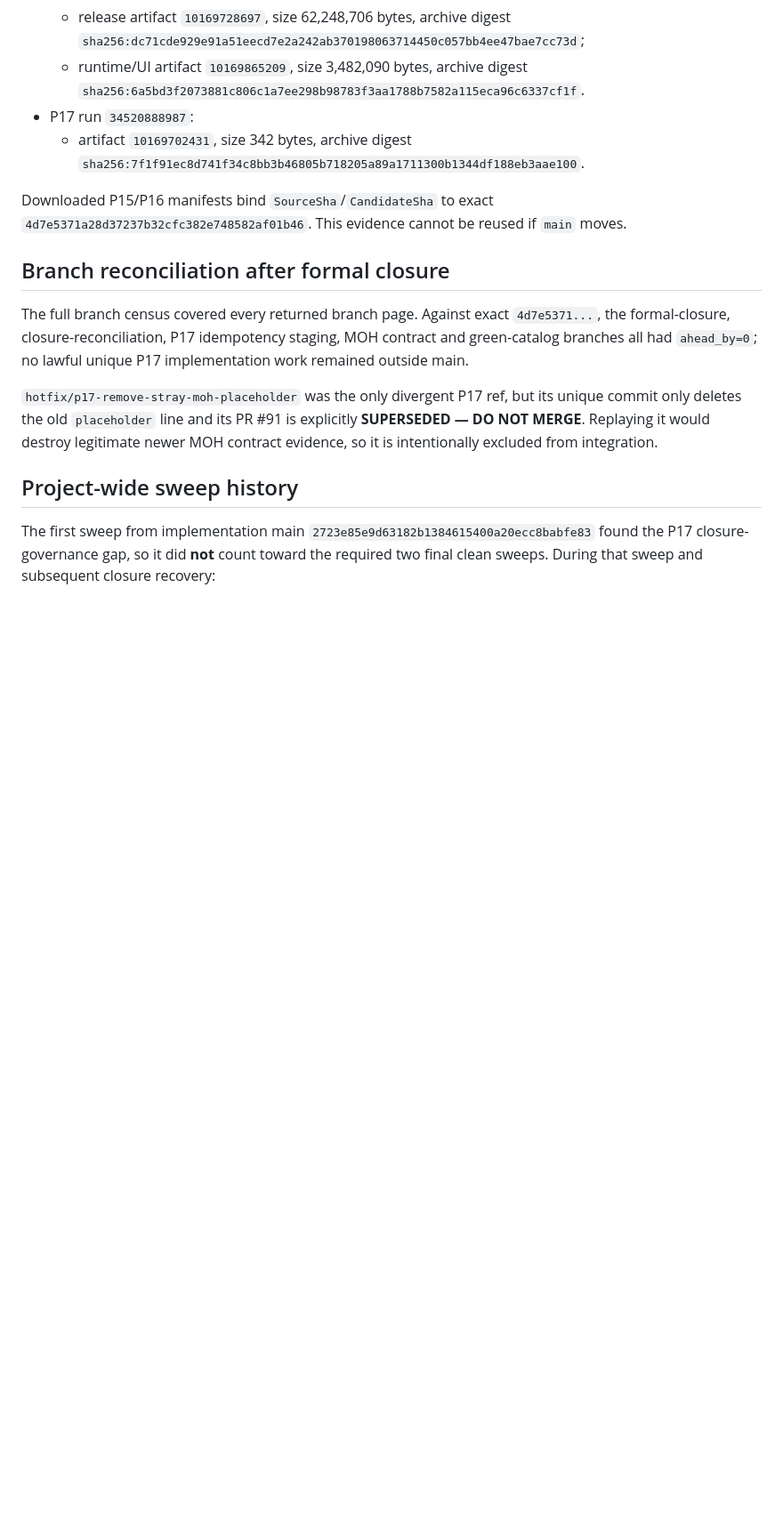
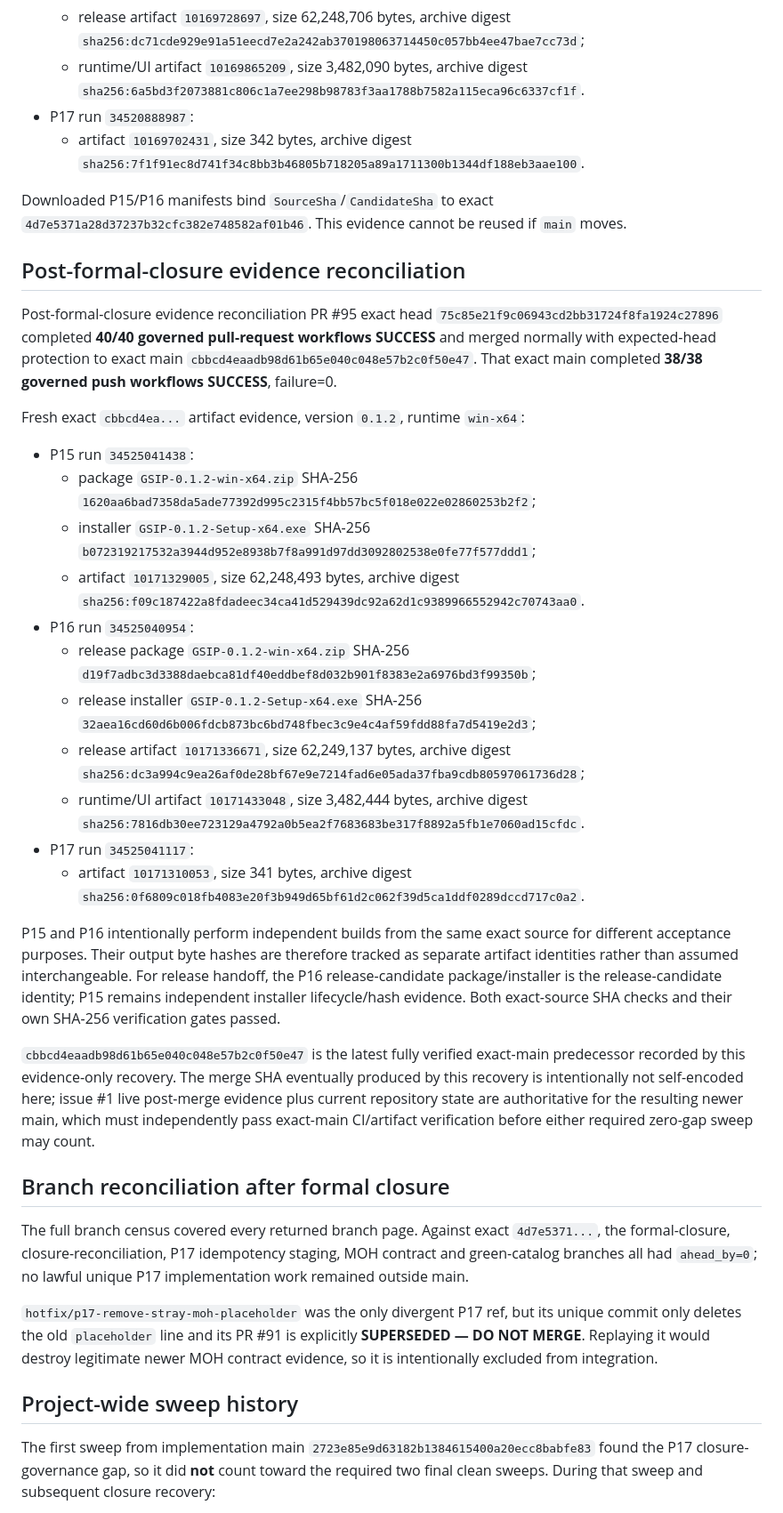
Before and after one commit to walidatiyaai2025-gif/KAIT, a Markdown page: docs/evidence/P17_FINAL_CONVERGENCE.md, the part around one of its changes. Shown at 89% size. GitHub-like rendering; blank space fills up the shorter version.

Commit message:
docs(p17): reconcile final evidence to post-closure main

```diff
--- a/docs/evidence/P17_FINAL_CONVERGENCE.md
+++ b/docs/evidence/P17_FINAL_CONVERGENCE.md
@@ -80,6 +80,28 @@ Source `4d7e5371a28d37237b32cfc382e748582af01b46`, version `0.1.2`, runtime `win
 
 Downloaded P15/P16 manifests bind `SourceSha`/`CandidateSha` to exact `4d7e5371a28d37237b32cfc382e748582af01b46`. This evidence cannot be reused if `main` moves.
 
+## Post-formal-closure evidence reconciliation
+
+Post-formal-closure evidence reconciliation PR #95 exact head `75c85e21f9c06943cd2bb31724f8fa1924c27896` completed **40/40 governed pull-request workflows SUCCESS** and merged normally with expected-head protection to exact main `cbbcd4eaadb98d61b65e040c048e57b2c0f50e47`. That exact main completed **38/38 governed push workflows SUCCESS**, failure=0.
+
+Fresh exact `cbbcd4ea...` artifact evidence, version `0.1.2`, runtime `win-x64`:
+
+- P15 run `34525041438`:
+  - package `GSIP-0.1.2-win-x64.zip` SHA-256 `1620aa6bad7358da5ade77392d995c2315f4bb57bc5f018e022e02860253b2f2`;
+  - installer `GSIP-0.1.2-Setup-x64.exe` SHA-256 `b072319217532a3944d952e8938b7f8a991d97dd3092802538e0fe77f577ddd1`;
+  - artifact `10171329005`, size 62,248,493 bytes, archive digest `sha256:f09c187422a8fdadeec34ca41d529439dc92a62d1c9389966552942c70743aa0`.
+- P16 run `34525040954`:
+  - release package `GSIP-0.1.2-win-x64.zip` SHA-256 `d19f7adbc3d3388daebca81df40eddbef8d032b901f8383e2a6976bd3f99350b`;
+  - release installer `GSIP-0.1.2-Setup-x64.exe` SHA-256 `32aea16cd60d6b006fdcb873bc6bd748fbec3c9e4c4af59fdd88fa7d5419e2d3`;
+  - release artifact `10171336671`, size 62,249,137 bytes, archive digest `sha256:dc3a994c9ea26af0de28bf67e9e7214fad6e05ada37fba9cdb80597061736d28`;
+  - runtime/UI artifact `10171433048`, size 3,482,444 bytes, archive digest `sha256:7816db30ee723129a4792a0b5ea2f7683683be317f8892a5fb1e7060ad15cfdc`.
+- P17 run `34525041117`:
+  - artifact `10171310053`, size 341 bytes, archive digest `sha256:0f6809c018fb4083e20f3b949d65bf61d2c062f39d5ca1ddf0289dccd717c0a2`.
+
+P15 and P16 intentionally perform independent builds from the same exact source for different acceptance purposes. Their output byte hashes are therefore tracked as separate artifact identities rather than assumed interchangeable. For release handoff, the P16 release-candidate package/installer is the release-candidate identity; P15 remains independent installer lifecycle/hash evidence. Both exact-source SHA checks and their own SHA-256 verification gates passed.
+
+`cbbcd4eaadb98d61b65e040c048e57b2c0f50e47` is the latest fully verified exact-main predecessor recorded by this evidence-only recovery. The merge SHA eventually produced by this recovery is intentionally not self-encoded here; issue #1 live post-merge evidence plus current repository state are authoritative for the resulting newer main, which must independently pass exact-main CI/artifact verification before either required zero-gap sweep may count.
+
 ## Branch reconciliation after formal closure
 
 The full branch census covered every returned branch page. Against exact `4d7e5371...`, the formal-closure, closure-reconciliation, P17 idempotency staging, MOH contract and green-catalog branches all had `ahead_by=0`; no lawful unique P17 implementation work remained outside main.
```
Also changed, not shown: other parts of docs/evidence/P17_FINAL_CONVERGENCE.md (+4 -4 lines).
